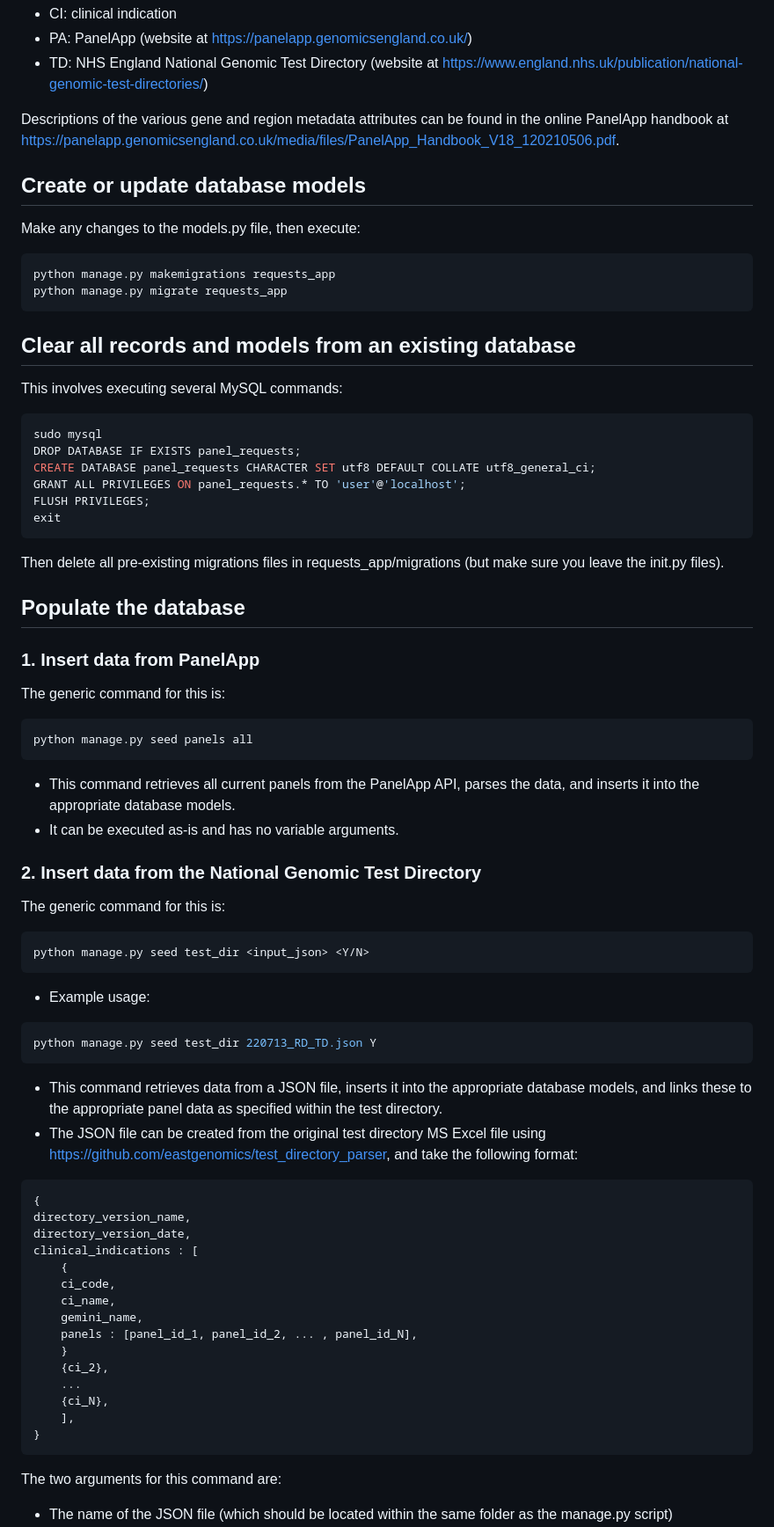
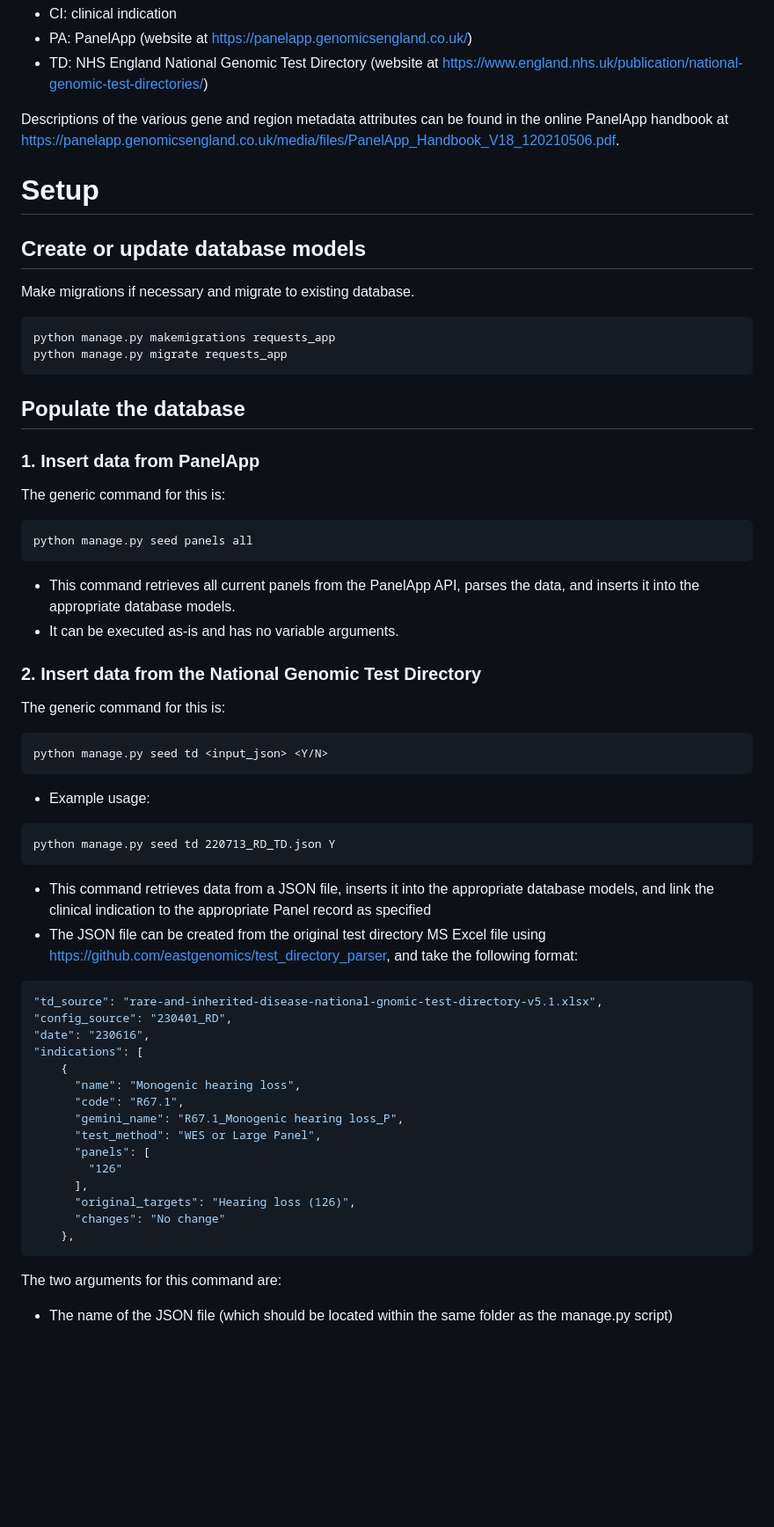
Before and after one commit to eastgenomics/eris, a Markdown page: README.md, the part around one of its changes. Shown at 88% size. Rendered like a GitHub page; blank space fills up the shorter version.

````diff
--- a/README.md
+++ b/README.md
@@ -7,29 +7,18 @@ Abbreviations:
 
 Descriptions of the various gene and region metadata attributes can be found in the online PanelApp handbook at https://panelapp.genomicsengland.co.uk/media/files/PanelApp_Handbook_V18_120210506.pdf.
 
+# Setup
 ## Create or update database models
-Make any changes to the models.py file, then execute:
-```sh
+Make migrations if necessary and migrate to existing database.
+```
 python manage.py makemigrations requests_app
 python manage.py migrate requests_app
 ```
 
-## Clear all records and models from an existing database
-This involves executing several MySQL commands:
-```sh
-sudo mysql
-DROP DATABASE IF EXISTS panel_requests;
-CREATE DATABASE panel_requests CHARACTER SET utf8 DEFAULT COLLATE utf8_general_ci;
-GRANT ALL PRIVILEGES ON panel_requests.* TO 'user'@'localhost';
-FLUSH PRIVILEGES;
-exit
-```
-Then delete all pre-existing migrations files in requests_app/migrations (but make sure you leave the init.py files).
-
 ## Populate the database
 ### 1. Insert data from PanelApp
 The generic command for this is:
-```sh
+```
 python manage.py seed panels all
 ```
 - This command retrieves all current panels from the PanelApp API, parses the data, and inserts it into the appropriate database models.
@@ -37,32 +26,34 @@ python manage.py seed panels all
 
 ### 2. Insert data from the National Genomic Test Directory
 The generic command for this is:
-```sh
-python manage.py seed test_dir <input_json> <Y/N>
+```
+python manage.py seed td <input_json> <Y/N>
 ```
 - Example usage:
-```sh
-python manage.py seed test_dir 220713_RD_TD.json Y
 ```
-- This command retrieves data from a JSON file, inserts it into the appropriate database models, and links these to the appropriate panel data as specified within the test directory.
+python manage.py seed td 220713_RD_TD.json Y
+```
+- This command retrieves data from a JSON file, inserts it into the appropriate database models, and link the clinical indication to the appropriate Panel record as specified
 - The JSON file can be created from the original test directory MS Excel file using https://github.com/eastgenomics/test_directory_parser, and take the following format:
-```sh
-{
-directory_version_name,
-directory_version_date,
-clinical_indications : [
-	{
-	ci_code,
-	ci_name,
-	gemini_name,
-	panels : [panel_id_1, panel_id_2, ... , panel_id_N],
-	}
-	{ci_2},
-	...
-	{ci_N},
-	],
-}
+
+```json
+"td_source": "rare-and-inherited-disease-national-gnomic-test-directory-v5.1.xlsx",
+"config_source": "230401_RD",
+"date": "230616",
+"indications": [
+    {
+      "name": "Monogenic hearing loss",
+      "code": "R67.1",
+      "gemini_name": "R67.1_Monogenic hearing loss_P",
+      "test_method": "WES or Large Panel",
+      "panels": [
+        "126"
+      ],
+      "original_targets": "Hearing loss (126)",
+      "changes": "No change"
+    },
 ```
+
 The two arguments for this command are:
 - The name of the JSON file (which should be located within the same folder as the manage.py script)
 - Y/N to specify whether this is the current version of the test directory
````
Also changed, not shown: other parts of README.md (+20 -18 lines).
